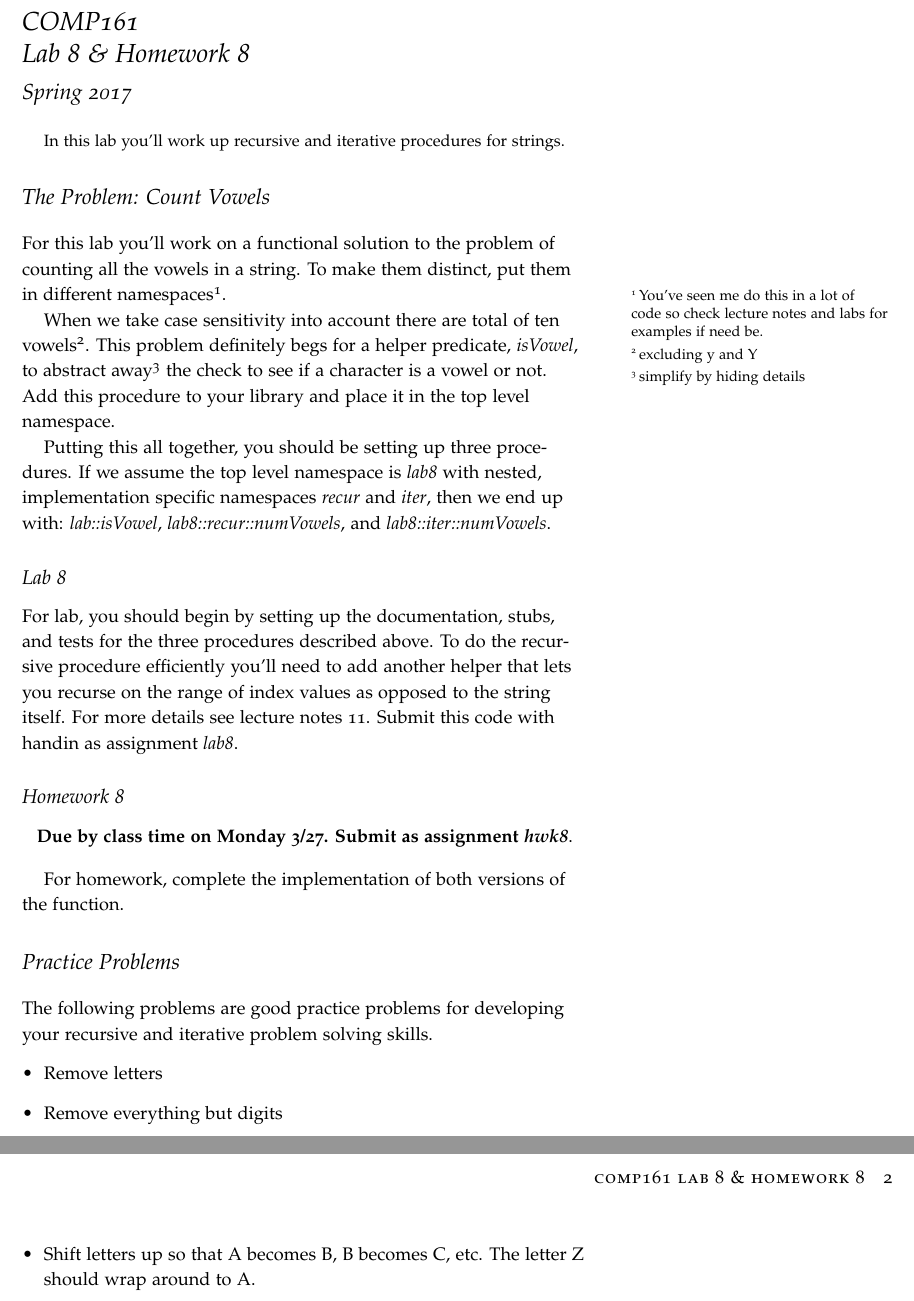
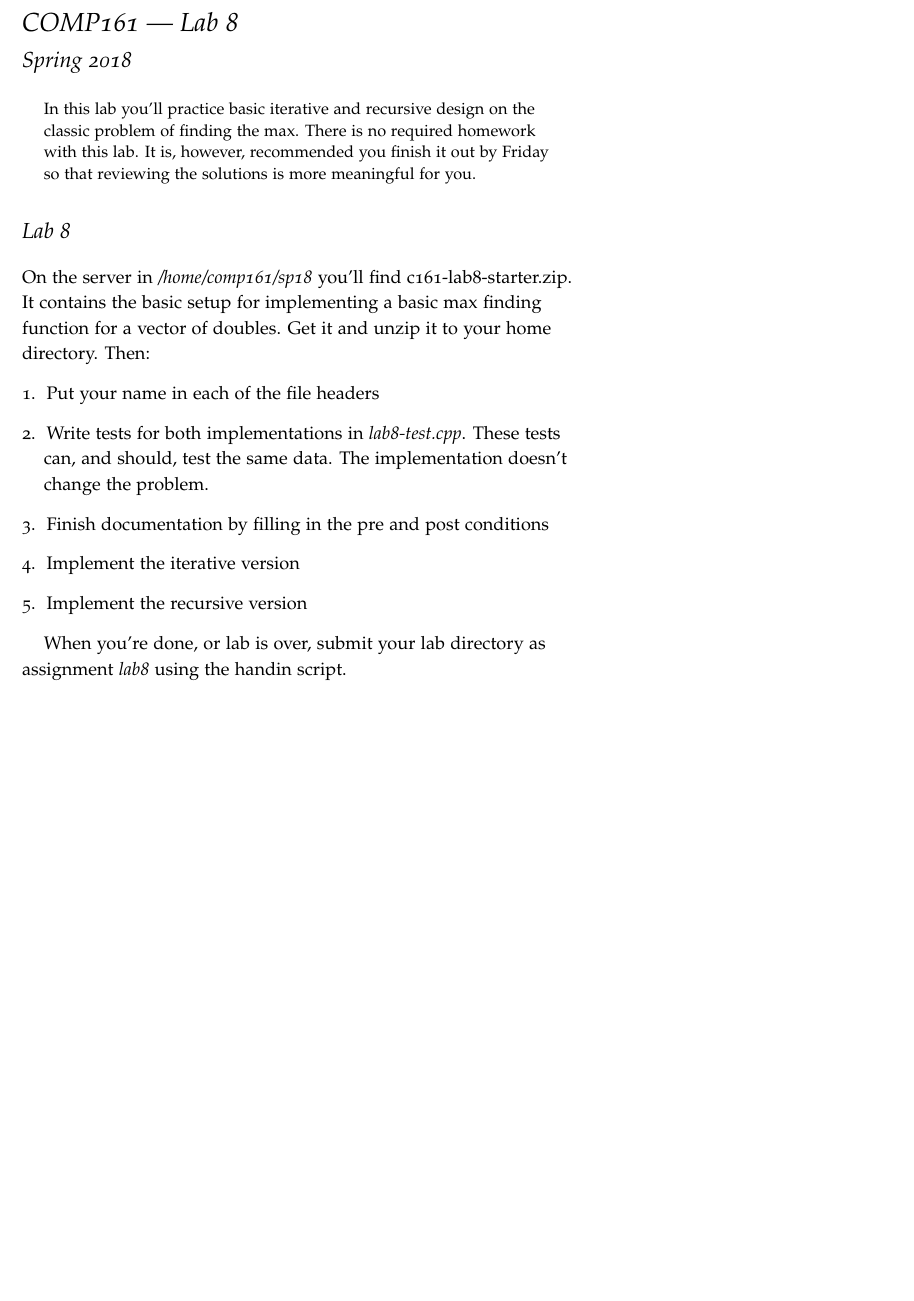
Before and after one commit to jlmayfield/MC-COMP161, a LaTeX document (Lab_and_hwk/comp161-lab8.tex): two parts of pages 1 and 2 of 2 before the commit and part of the page after it, the two joined at a grey line, cut so that both start at the same text, the shorter picture padded with empty space. Compiled offline with pdfLaTeX.

Commit message:
sp18. old lab 9 is now lab 8

```diff
--- a/Lab_and_hwk/comp161-lab8.tex
+++ b/Lab_and_hwk/comp161-lab8.tex
@@ -3,45 +3,28 @@
 \usepackage{hyperref}
 \usepackage{framed}
 
-\title{COMP161 \\ Lab 8 \& Homework 8}
+\title{COMP161 --- Lab 8}
 \author{}
-\date{Spring 2017}
+\date{Spring 2018}
 
 \begin{document}
 \maketitle
 
 \begin{abstract}
-In this lab you'll work up recursive and iterative procedures for strings.
+In this lab you'll practice basic iterative and recursive design on the classic problem of finding the max. There is no required homework with this lab. It is, however, recommended you finish it out by Friday so that reviewing the solutions is more meaningful for you.
 \end{abstract}
 
-\section{The Problem: Count Vowels}
+\section{Lab 8}
 
-For this lab you'll work on a functional solution to the problem of counting all the vowels in a string. To make them distinct, put them in different namespaces\sidenote{You've seen me do this in a lot of code so check lecture notes and labs for examples if need be.}.
+On the server in \textit{/home/comp161/sp18} you'll find c161-lab8-starter.zip. It contains the basic setup for implementing a basic max finding function for a vector of doubles. Get it and unzip it to your home directory. Then:
+\begin{enumerate}
+\item Put your name in each of the file headers
+\item Write tests for both implementations in \textit{lab8-test.cpp}.  These tests can, and should, test the same data. The implementation doesn't change the problem.
+\item Finish documentation by filling in the pre and post conditions
+\item Implement the iterative version
+\item Implement the recursive version
+\end{enumerate}
 
-When we take case sensitivity into account there are total of ten vowels\sidenote{excluding y and Y}. This problem definitely begs for a helper predicate, \textit{isVowel}, to abstract away\sidenote{simplify by hiding details} the check to see if a character is a vowel or not.  Add this procedure to your library and place it in the top level namespace.
-
-Putting this all together, you should be setting up three procedures. If we assume the top level namespace is \textit{lab8} with nested, implementation specific namespaces \textit{recur} and \textit{iter}, then we end up with: \textit{lab::isVowel}, \textit{lab8::recur::numVowels}, and \textit{lab8::iter::numVowels}.
-
-\subsection*{Lab 8}
-
-For lab, you should begin by setting up the documentation, stubs, and tests for the three procedures described above.  To do the recursive procedure efficiently you'll need to add another helper that lets you recurse on the range of index values as opposed to the string itself. For more details see lecture notes 11. Submit this code with handin as assignment \textit{lab8}.
-
-\subsection*{Homework 8}
-
-\begin{center}
-\textbf{Due by class time on Monday 3/27. Submit as assignment \textit{hwk8}}.
-\end{center}
-
-For homework, complete the implementation of both versions of the function.
-
-\section{Practice Problems}
-
-The following problems are good practice problems for developing your recursive and iterative problem solving skills.
-\begin{itemize}
-\item Remove letters
-\item Remove everything but digits
-\item Shift letters up so that A becomes B, B becomes C, etc.  The letter Z should wrap around to A.
-\end{itemize}
-
+When you're done, or lab is over, submit your lab directory as assignment \textit{lab8} using the handin script.
 
 \end{document}
```
Also changed, not shown: Lab_and_hwk/comp161-lab9.tex (deleted, +0 -30 lines), Lab_and_hwk/comp161-lab8.pdf (deleted), Lab_and_hwk/comp161-lab9.pdf (deleted).
